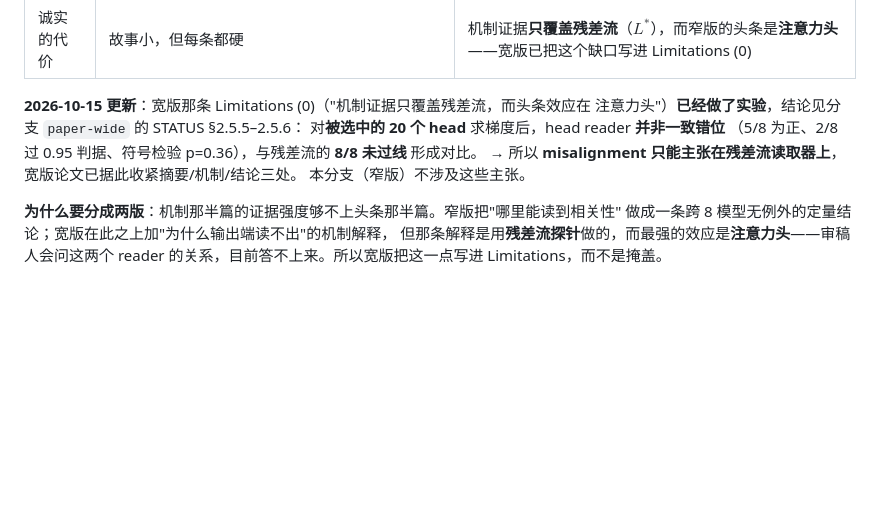
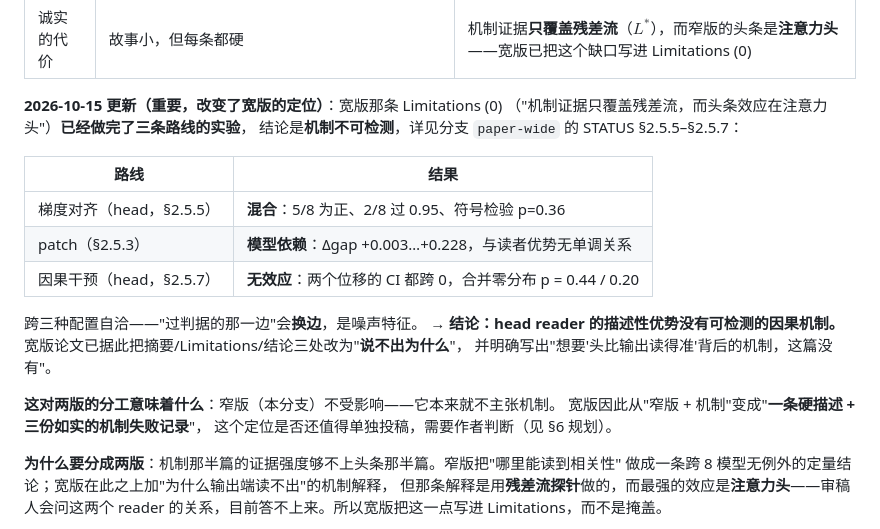
Before and after one commit to new-life-fch/my_paper_project, a Markdown page: STATUS.md, the part around the change. Rendered like a GitHub page; blank space fills up the shorter version.

Commit message:
docs(paper-A)+sync: B 路线结论（机制不可检测）同步到窄版分支
窄版本身不主张机制，论文不动；但两版的分工说明必须更新，因为
**B 路线（宽版的机制补强）的结论是否定的**：

| 路线 | 结果 |
|---|---|
| 梯度对齐（head） | 混合：5/8 为正、2/8 过 0.95、符号检验 p=0.36 |
| patch | 模型依赖，与读者优势无单调关系 |
| 因果干预（head） | 无效应：两个位移 CI 都跨 0，合并 p = 0.44 / 0.20 |

跨三种配置自洽（过判据的那一边会换边）→ **描述性优势没有可检测的因果机制**。

STATUS §0.1 已写明这一点，并指出**宽版的定位因此改变**：
从"窄版 + 机制"变成"一条硬描述 + 三份如实的机制失败记录"，
是否还值得单独投稿需要作者判断。

同时把 B 路线的新脚本与产物同步到本分支（`causal_steer_heads.py`、
`analyze_causal_heads.py`、`analyze_head_alignment_layers.py` 及结果 JSON）。

```diff
--- a/STATUS.md
+++ b/STATUS.md
@@ -45,12 +45,24 @@
 | 图 | `fig1`–`fig6`（`scripts/plot_paper_figures.py`） | 窄版全套 **+** `fig7`（patch）、`fig8`（梯度对齐）（`scripts/plot_mechanism_figures.py`） |
 | 诚实的代价 | 故事小，但每条都硬 | 机制证据**只覆盖残差流**（$L^\ast$），而窄版的头条是**注意力头**——宽版已把这个缺口写进 Limitations (0) |
 
-**2026-10-15 更新**：宽版那条 Limitations (0)（"机制证据只覆盖残差流，而头条效应在
-注意力头"）**已经做了实验**，结论见分支 `paper-wide` 的 STATUS §2.5.5–2.5.6：
-对**被选中的 20 个 head** 求梯度后，head reader **并非一致错位**
-（5/8 为正、2/8 过 0.95 判据、符号检验 p=0.36），与残差流的 **8/8 未过线** 形成对比。
-→ 所以 **misalignment 只能主张在残差流读取器上**，宽版论文已据此收紧摘要/机制/结论三处。
-本分支（窄版）不涉及这些主张。
+**2026-10-15 更新（重要，改变了宽版的定位）**：宽版那条 Limitations (0)
+（"机制证据只覆盖残差流，而头条效应在注意力头"）**已经做完了三条路线的实验**，
+结论是**机制不可检测**，详见分支 `paper-wide` 的 STATUS §2.5.5–§2.5.7：
+
+| 路线 | 结果 |
+|---|---|
+| 梯度对齐（head，§2.5.5） | **混合**：5/8 为正、2/8 过 0.95、符号检验 p=0.36 |
+| patch（§2.5.3） | **模型依赖**：Δgap +0.003…+0.228，与读者优势无单调关系 |
+| 因果干预（head，§2.5.7） | **无效应**：两个位移的 CI 都跨 0，合并零分布 p = 0.44 / 0.20 |
+
+跨三种配置自洽——"过判据的那一边"会**换边**，是噪声特征。
+→ **结论：head reader 的描述性优势没有可检测的因果机制。**
+宽版论文已据此把摘要/Limitations/结论三处改为"**说不出为什么**"，
+并明确写出"想要'头比输出读得准'背后的机制，这篇没有"。
+
+**这对两版的分工意味着什么**：窄版（本分支）不受影响——它本来就不主张机制。
+宽版因此从"窄版 + 机制"变成"**一条硬描述 + 三份如实的机制失败记录**"，
+这个定位是否还值得单独投稿，需要作者判断（见 §6 规划）。
 
 **为什么要分成两版**：机制那半篇的证据强度够不上头条那半篇。窄版把"哪里能读到相关性"
 做成一条跨 8 模型无例外的定量结论；宽版在此之上加"为什么输出端读不出"的机制解释，
```
